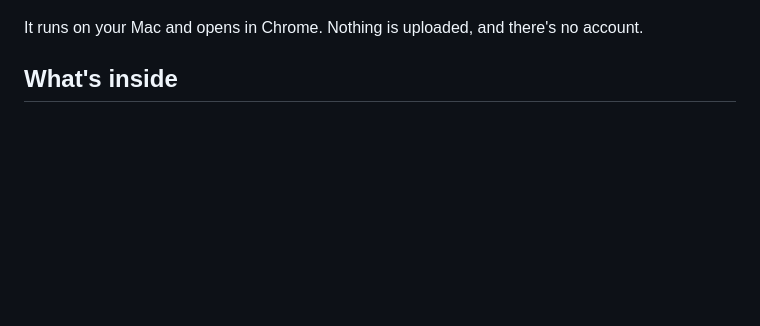
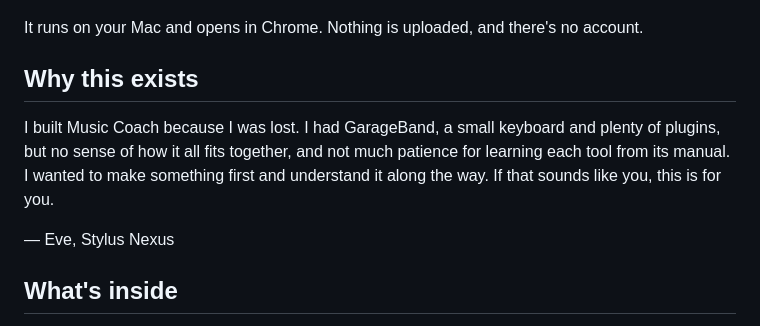
Before and after one commit to stylusnexus/music-coach, a Markdown page: README.md, the part around the change. Drawn GitHub-style; blank space fills up the shorter version.

Commit message:
docs(readme): add why this exists
A short note from the author on why the app exists.

Co-Authored-By: Claude Opus 5.5 (1M context) <noreply@anthropic.com>
Claude-Session: https://claude.ai/code/session_012DAPvaWRxPArynqwCPfGUq

```diff
--- a/README.md
+++ b/README.md
@@ -19,6 +19,16 @@ and your computer keys work too.
 
 It runs on your Mac and opens in Chrome. Nothing is uploaded, and there's no
 account.
+
+## Why this exists
+
+I built Music Coach because I was lost. I had GarageBand, a small keyboard and
+plenty of plugins, but no sense of how it all fits together, and not much
+patience for learning each tool from its manual. I wanted to make something
+first and understand it along the way. If that sounds like you, this is for
+you.
+
+— Eve, Stylus Nexus
 
 ## What's inside
 
```
